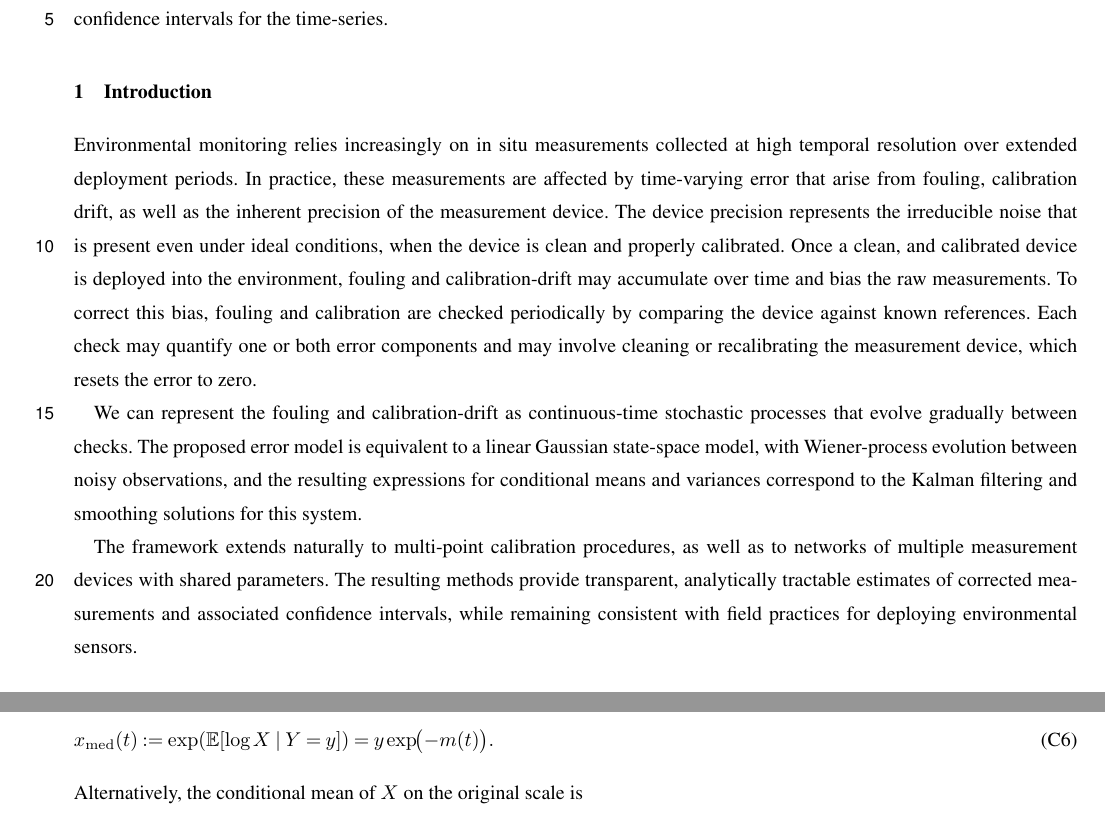
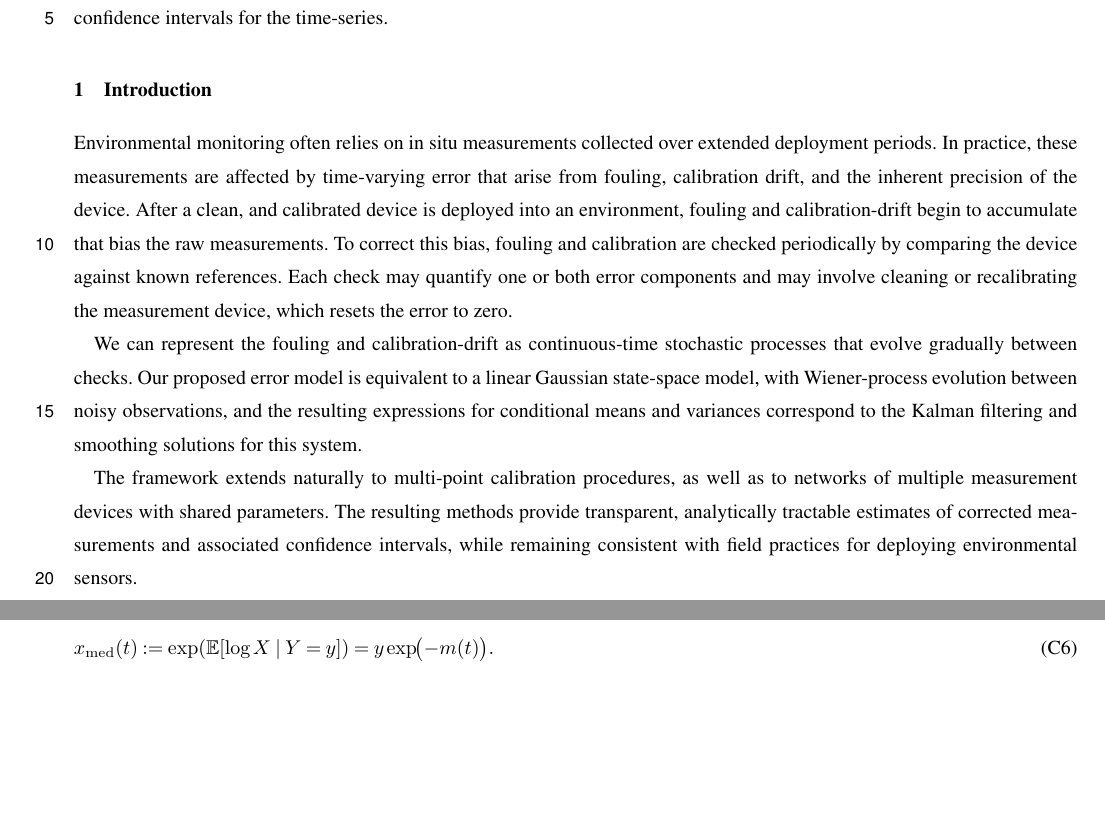
Before and after one commit to nodohs/manuscript_timeseries_error_model, a LaTeX document (timeseries_error_model.tex): two parts of pages 1 and 13 of 14 before the commit and two parts of pages 1 and 12 of 14 after it, joined at a grey line, cut so that both start at the same text, the shorter picture padded with empty space. Compiled offline with pdfLaTeX; a missing font is replaced by an installed copy or a similar font; a LaTeX package or settings file that is missing is left out.

Commit message:
Editing intro

```diff
--- a/timeseries_error_model.tex
+++ b/timeseries_error_model.tex
@@ -143,15 +143,15 @@
 
 \introduction  %% \introduction[modified heading if necessary]
 %
-Environmental monitoring relies increasingly on in situ measurements
-collected at high temporal resolution over extended deployment periods.
+Environmental monitoring often relies on in situ measurements
+collected over extended deployment periods.
 In practice, these measurements are affected by time-varying error
-that arise from fouling, calibration drift, as well as the inherent
-precision of the measurement device.
-The device precision represents the irreducible noise that is present
-even under ideal conditions, when the device is clean and properly calibrated.
-Once a clean, and calibrated device is deployed into the environment,
-fouling and calibration-drift may accumulate over time and
+that arise from fouling, calibration drift,
+and the inherent precision of the device.
+%The device precision represents the irreducible noise that is present
+%even under ideal conditions, when the device is clean and properly calibrated.
+After a clean, and calibrated device is deployed into an environment,
+fouling and calibration-drift begin to accumulate that
 bias the raw measurements.
 To correct this bias, fouling and calibration are checked periodically
 by comparing the device against known references.
@@ -163,7 +163,7 @@ We can represent the fouling and calibration-drift as
 continuous-time stochastic processes that evolve gradually between checks.
 % Conditioning these processes on the check measurements yields simple
 % expressions for the expected error and its uncertainty during a deployment.
-The proposed error model is equivalent to a linear Gaussian state-space model,
+Our proposed error model is equivalent to a linear Gaussian state-space model,
 with Wiener-process evolution between noisy observations,
 and the resulting expressions for conditional means and variances
 correspond to the Kalman filtering and smoothing solutions for this system.
```
